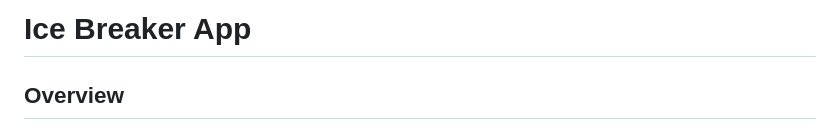
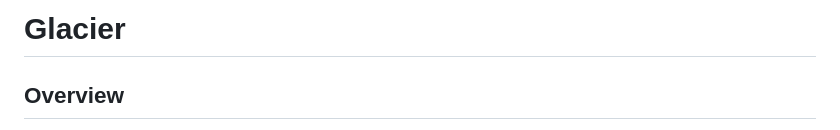
Before and after one commit to Spartan09/glacier, a Markdown page: README.md, the part around the change. GitHub-like rendering.

```diff
--- a/README.md
+++ b/README.md
@@ -1,5 +1,5 @@
 
-# Ice Breaker App
+# Glacier
 
 ## Overview
 
```
